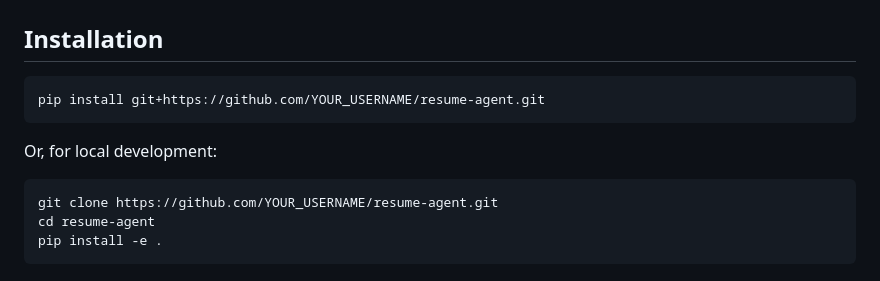
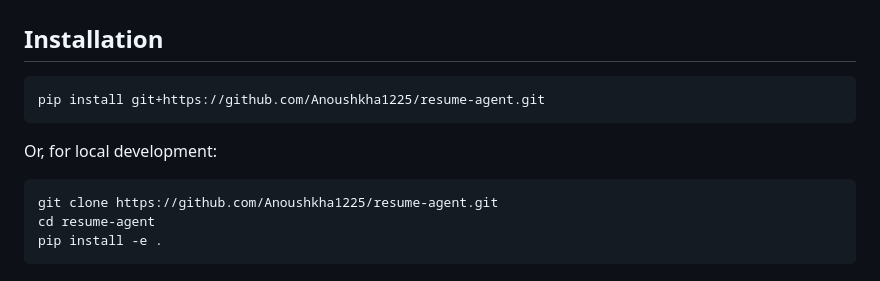
Before and after one commit to Anoushkha1225/Resume-Agent, a Markdown page: README.md, the part around the change. Rendered like a GitHub page.

````diff
--- a/README.md
+++ b/README.md
@@ -67,13 +67,13 @@ The agent is event-driven and autonomous — not a request/response chat loop. T
 ## Installation
 
 ```bash
-pip install git+https://github.com/YOUR_USERNAME/resume-agent.git
+pip install git+https://github.com/Anoushkha1225/resume-agent.git
 ```
 
 Or, for local development:
 
 ```bash
-git clone https://github.com/YOUR_USERNAME/resume-agent.git
+git clone https://github.com/Anoushkha1225/resume-agent.git
 cd resume-agent
 pip install -e .
 ```
````
